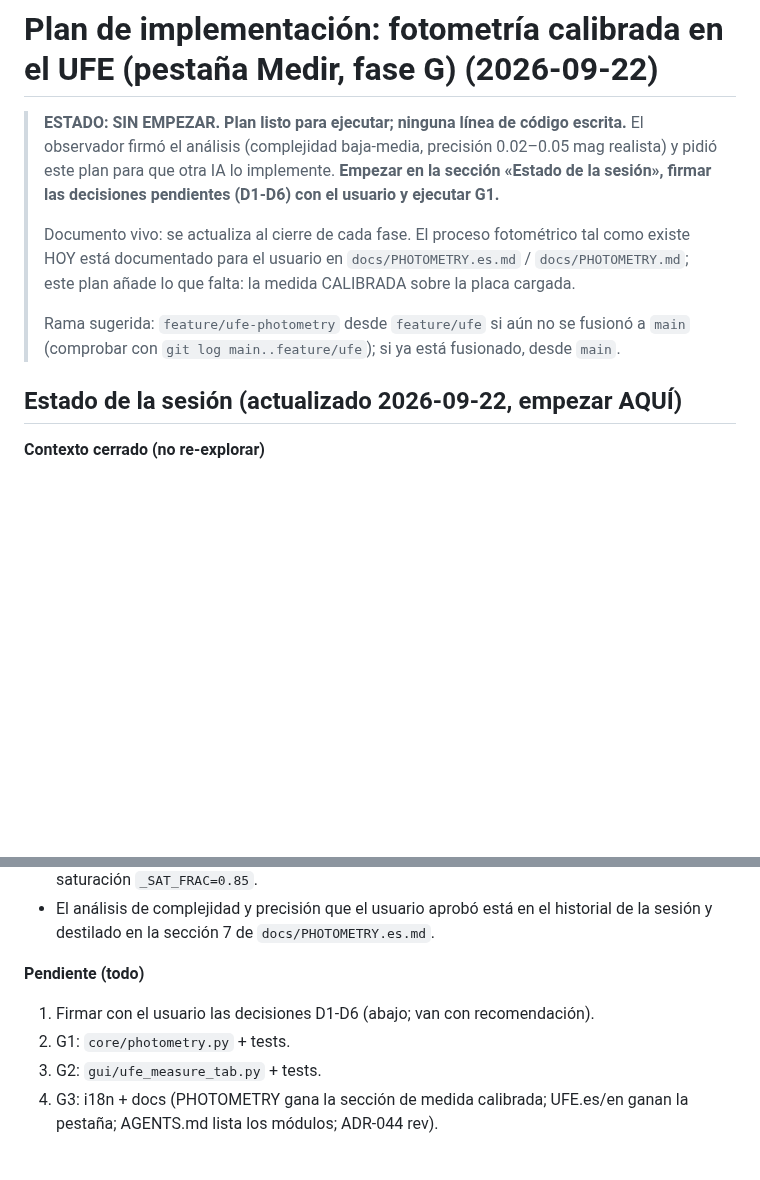
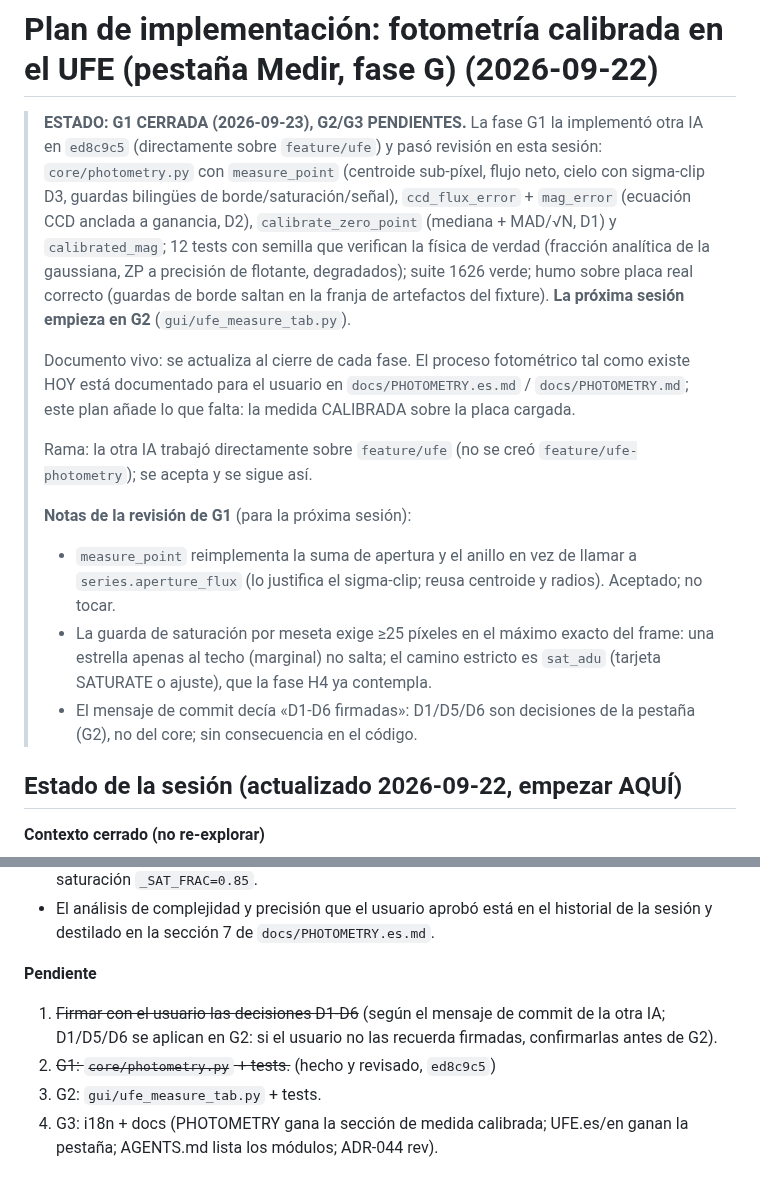
Before and after one commit to irydeo/nightscribe, a Markdown page: docs/PLANS/ufe-photometry.md, 2 parts joined by grey strips. Drawn GitHub-style; blank space fills up the shorter version.

Commit message:
docs(ufe): the photometry plan catches up with G1 - reviewed and accepted (ed8c9c5): status header, pending list and the review notes (aperture math reimplemented for the sigma-clip on purpose, the conservative 25-px plateau saturation vs the strict sat_adu path, the commit's over-broad 'D1-D6 signed' claim) so the next session starts at G2 with the full picture

```diff
--- a/docs/PLANS/ufe-photometry.md
+++ b/docs/PLANS/ufe-photometry.md
@@ -1,20 +1,36 @@
 # Plan de implementación: fotometría calibrada en el UFE (pestaña Medir, fase G) (2026-09-22)
 
-> **ESTADO: SIN EMPEZAR. Plan listo para ejecutar; ninguna línea de
-> código escrita.** El observador firmó el análisis (complejidad
-> baja-media, precisión 0.02–0.05 mag realista) y pidió este plan para
-> que otra IA lo implemente. **Empezar en la sección «Estado de la
-> sesión», firmar las decisiones pendientes (D1-D6) con el usuario y
-> ejecutar G1.**
+> **ESTADO: G1 CERRADA (2026-09-23), G2/G3 PENDIENTES.** La fase G1 la
+> implementó otra IA en `ed8c9c5` (directamente sobre `feature/ufe`) y
+> pasó revisión en esta sesión: `core/photometry.py` con
+> `measure_point` (centroide sub-píxel, flujo neto, cielo con sigma-clip
+> D3, guardas bilingües de borde/saturación/señal), `ccd_flux_error` +
+> `mag_error` (ecuación CCD anclada a ganancia, D2),
+> `calibrate_zero_point` (mediana + MAD/√N, D1) y `calibrated_mag`;
+> 12 tests con semilla que verifican la física de verdad (fracción
+> analítica de la gaussiana, ZP a precisión de flotante, degradados);
+> suite 1626 verde; humo sobre placa real correcto (guardas de borde
+> saltan en la franja de artefactos del fixture).
+> **La próxima sesión empieza en G2** (`gui/ufe_measure_tab.py`).
 >
 > Documento vivo: se actualiza al cierre de cada fase. El proceso
 > fotométrico tal como existe HOY está documentado para el usuario en
 > `docs/PHOTOMETRY.es.md` / `docs/PHOTOMETRY.md`; este plan añade lo que
 > falta: la medida CALIBRADA sobre la placa cargada.
 >
-> Rama sugerida: `feature/ufe-photometry` desde `feature/ufe` si aún no
-> se fusionó a `main` (comprobar con `git log main..feature/ufe`); si ya
-> está fusionado, desde `main`.
+> Rama: la otra IA trabajó directamente sobre `feature/ufe` (no se creó
+> `feature/ufe-photometry`); se acepta y se sigue así.
+>
+> **Notas de la revisión de G1** (para la próxima sesión):
+> - `measure_point` reimplementa la suma de apertura y el anillo en vez
+>   de llamar a `series.aperture_flux` (lo justifica el sigma-clip; reusa
+>   centroide y radios). Aceptado; no tocar.
+> - La guarda de saturación por meseta exige ≥25 píxeles en el máximo
+>   exacto del frame: una estrella apenas al techo (marginal) no salta;
+>   el camino estricto es `sat_adu` (tarjeta SATURATE o ajuste), que la
+>   fase H4 ya contempla.
+> - El mensaje de commit decía «D1-D6 firmadas»: D1/D5/D6 son decisiones
+>   de la pestaña (G2), no del core; sin consecuencia en el código.
 
 ## Estado de la sesión (actualizado 2026-09-22, empezar AQUÍ)
 
@@ -37,11 +53,12 @@
   historial de la sesión y destilado en la sección 7 de
   `docs/PHOTOMETRY.es.md`.
 
-**Pendiente (todo)**
+**Pendiente**
 
-1. Firmar con el usuario las decisiones D1-D6 (abajo; van con
-   recomendación).
-2. G1: `core/photometry.py` + tests.
+1. ~~Firmar con el usuario las decisiones D1-D6~~ (según el mensaje de
+   commit de la otra IA; D1/D5/D6 se aplican en G2: si el usuario no las
+   recuerda firmadas, confirmarlas antes de G2).
+2. ~~G1: `core/photometry.py` + tests.~~ (hecho y revisado, `ed8c9c5`)
 3. G2: `gui/ufe_measure_tab.py` + tests.
 4. G3: i18n + docs (PHOTOMETRY gana la sección de medida calibrada;
    UFE.es/en ganan la pestaña; AGENTS.md lista los módulos; ADR-044 rev).
```
